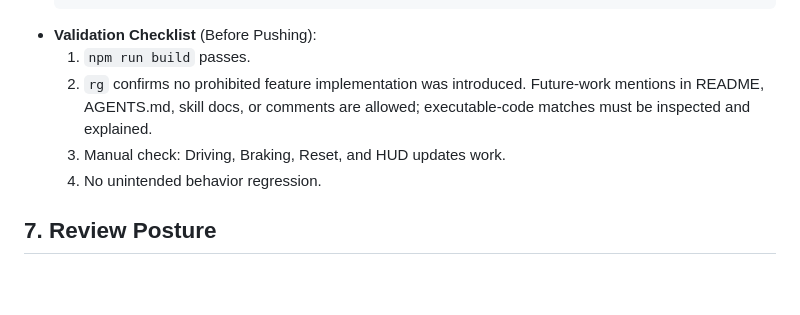
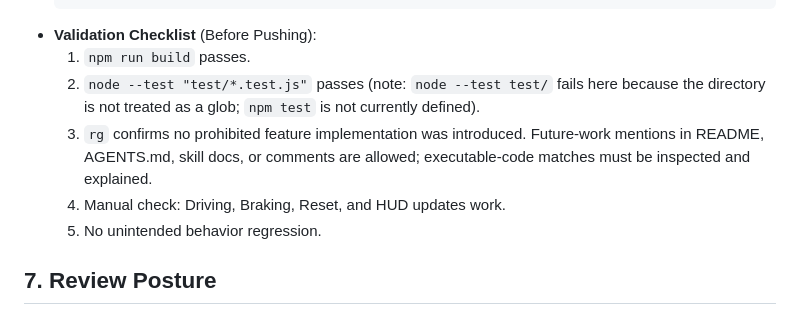
Before and after one commit to soyuz43/vehicle-sim, a Markdown page: AGENTS.md, the part around one of its changes. GitHub-like rendering; blank space fills up the shorter version.

````diff
--- a/AGENTS.md
+++ b/AGENTS.md
@@ -348,9 +366,10 @@ We build in strict layers. Do not implement Layer N+1 until Layer N is stable.
   ```
 - **Validation Checklist** (Before Pushing):
   1. `npm run build` passes.
-  2. `rg` confirms no prohibited feature implementation was introduced. Future-work mentions in README, AGENTS.md, skill docs, or comments are allowed; executable-code matches must be inspected and explained.
-  3. Manual check: Driving, Braking, Reset, and HUD updates work.
-  4. No unintended behavior regression.
+  2. `node --test "test/*.test.js"` passes (note: `node --test test/` fails here because the directory is not treated as a glob; `npm test` is not currently defined).
+  3. `rg` confirms no prohibited feature implementation was introduced. Future-work mentions in README, AGENTS.md, skill docs, or comments are allowed; executable-code matches must be inspected and explained.
+  4. Manual check: Driving, Braking, Reset, and HUD updates work.
+  5. No unintended behavior regression.
 
 ## 7. Review Posture
 - **Correctness > Features**: A broken realistic system is worse than a working simple one.
````
Also changed, not shown: other parts of AGENTS.md (+40 -22 lines).
